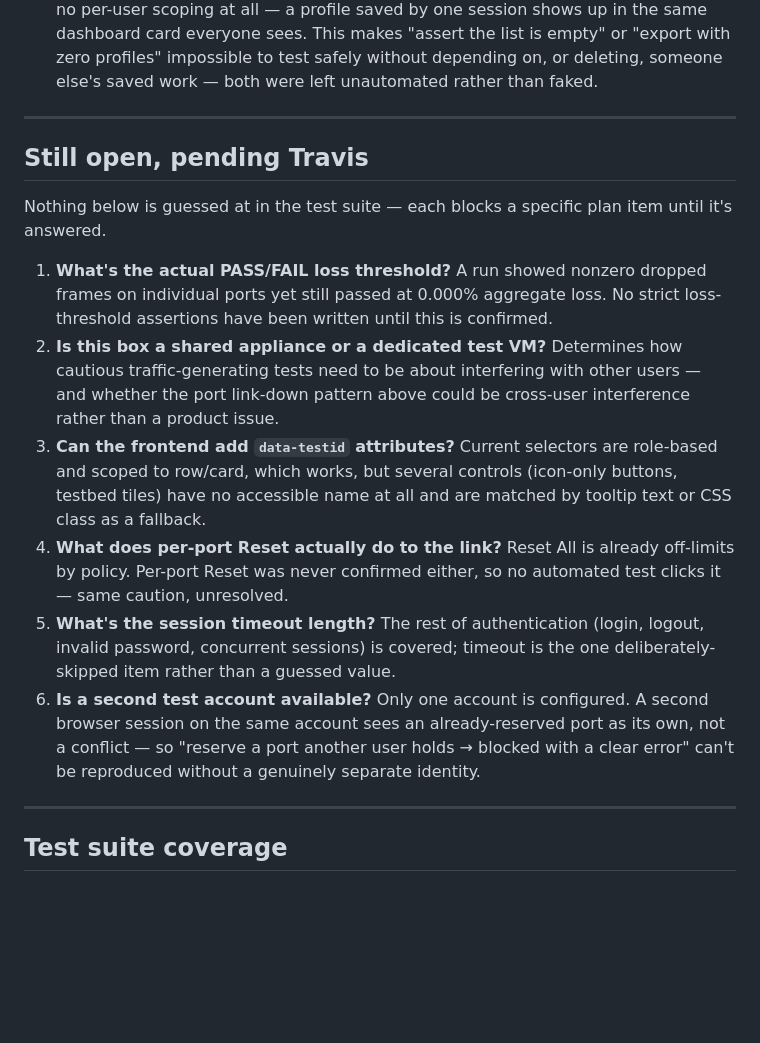
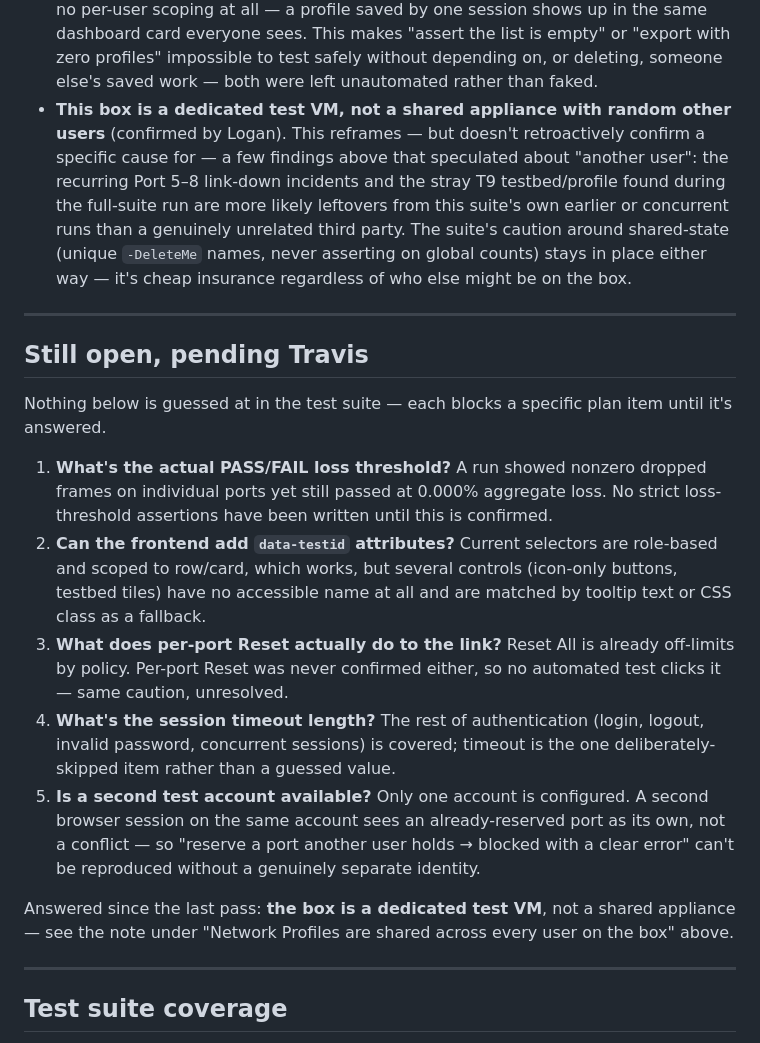
Before and after one commit to Loganzetoapp/netropy-ui-tests, a Markdown page: netropy-ui-findings.md, the part around the change. Drawn GitHub-style; blank space fills up the shorter version.

Commit message:
Resolve open question: box is a dedicated test VM, not shared appliance
Logan confirmed the target box is a dedicated test VM. Moves this out of
the open-questions list and notes how it reframes (without retroactively
confirming) a couple of earlier findings that speculated about
interference from other users.

Co-Authored-By: Claude Sonnet 5 <noreply@anthropic.com>
Claude-Session: https://claude.ai/code/session_0184sVSpwRkcpJ1Xex4PAhsg

```diff
--- a/netropy-ui-findings.md
+++ b/netropy-ui-findings.md
@@ -149,6 +149,16 @@ an answer. Now confirmed.
   "assert the list is empty" or "export with zero profiles" impossible to
   test safely without depending on, or deleting, someone else's saved work —
   both were left unautomated rather than faked.
+- **This box is a dedicated test VM, not a shared appliance with random
+  other users** (confirmed by Logan). This reframes — but doesn't
+  retroactively confirm a specific cause for — a few findings above that
+  speculated about "another user": the recurring Port 5–8 link-down
+  incidents and the stray T9 testbed/profile found during the full-suite
+  run are more likely leftovers from this suite's own earlier or concurrent
+  runs than a genuinely unrelated third party. The suite's caution around
+  shared-state (unique `-DeleteMe` names, never asserting on global counts)
+  stays in place either way — it's cheap insurance regardless of who else
+  might be on the box.
 
 ---
 
@@ -161,25 +171,25 @@ item until it's answered.
    dropped frames on individual ports yet still passed at 0.000% aggregate
    loss. No strict loss-threshold assertions have been written until this is
    confirmed.
-2. **Is this box a shared appliance or a dedicated test VM?** Determines how
-   cautious traffic-generating tests need to be about interfering with other
-   users — and whether the port link-down pattern above could be cross-user
-   interference rather than a product issue.
-3. **Can the frontend add `data-testid` attributes?** Current selectors are
+2. **Can the frontend add `data-testid` attributes?** Current selectors are
    role-based and scoped to row/card, which works, but several controls
    (icon-only buttons, testbed tiles) have no accessible name at all and are
    matched by tooltip text or CSS class as a fallback.
-4. **What does per-port Reset actually do to the link?** Reset All is
+3. **What does per-port Reset actually do to the link?** Reset All is
    already off-limits by policy. Per-port Reset was never confirmed either,
    so no automated test clicks it — same caution, unresolved.
-5. **What's the session timeout length?** The rest of authentication
+4. **What's the session timeout length?** The rest of authentication
    (login, logout, invalid password, concurrent sessions) is covered;
    timeout is the one deliberately-skipped item rather than a guessed value.
-6. **Is a second test account available?** Only one account is configured. A
+5. **Is a second test account available?** Only one account is configured. A
    second browser session on the same account sees an already-reserved port
    as its own, not a conflict — so "reserve a port another user holds →
    blocked with a clear error" can't be reproduced without a genuinely
    separate identity.
+
+Answered since the last pass: **the box is a dedicated test VM**, not a
+shared appliance — see the note under "Network Profiles are shared across
+every user on the box" above.
 
 ---
 
```
